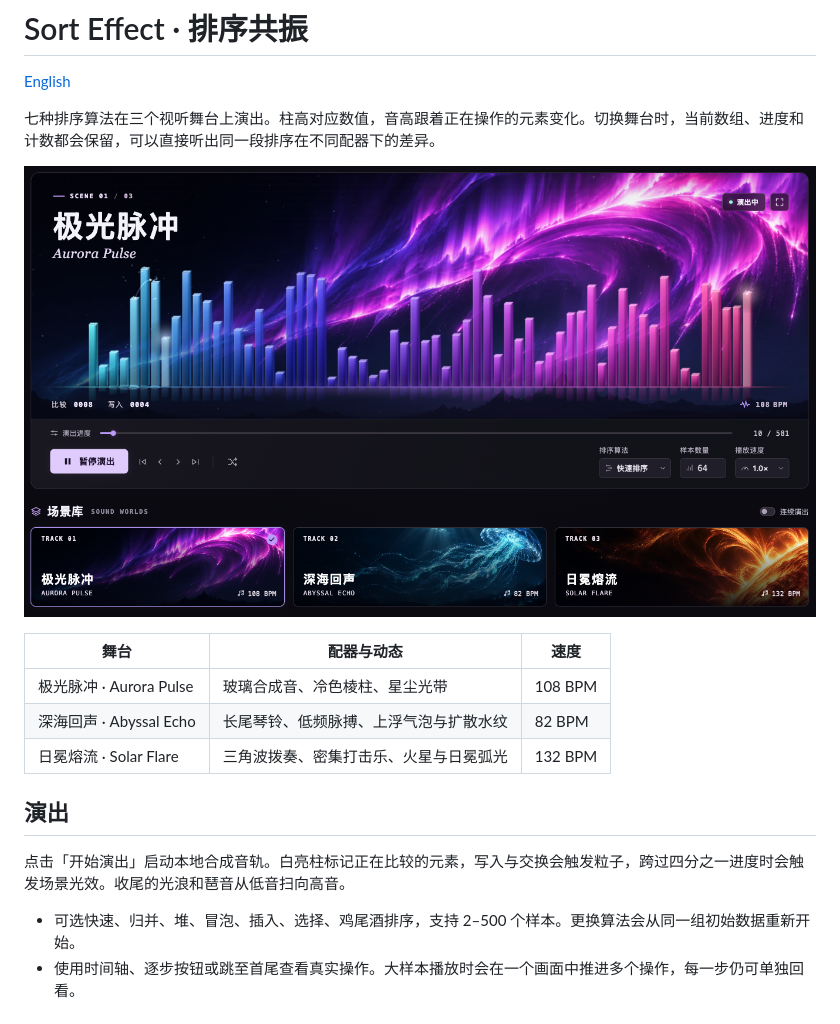
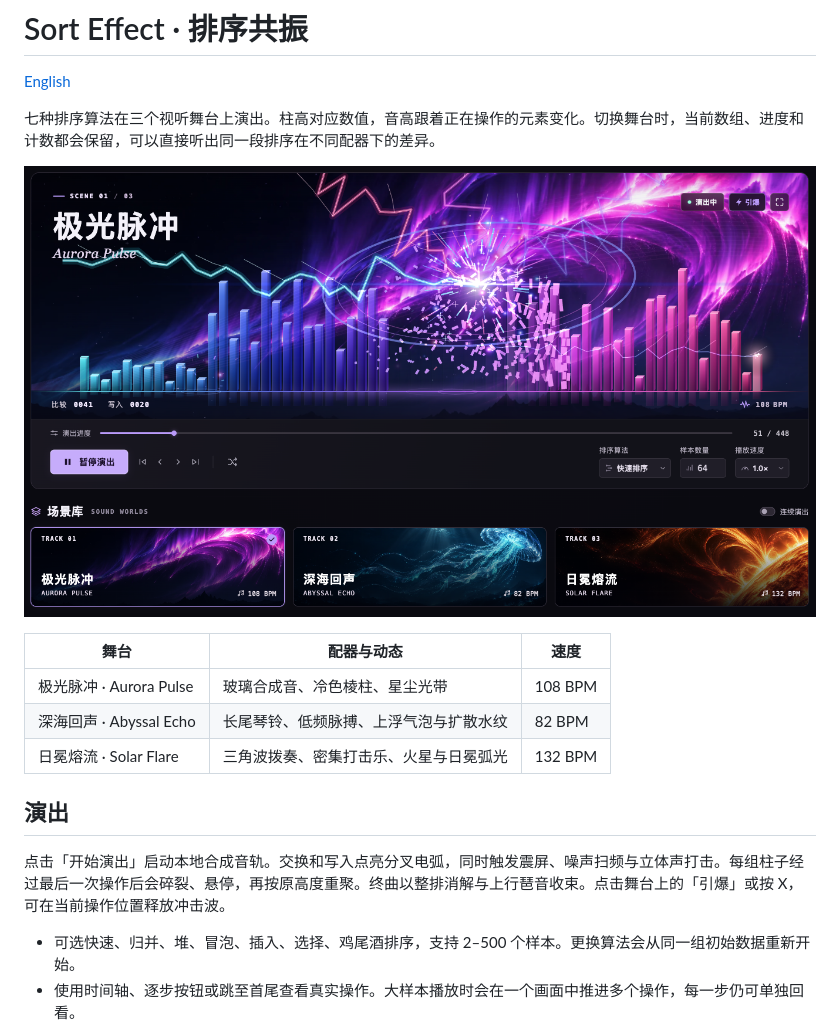
Before and after one commit to holynova/sort_animation, a Markdown page: README.md, the part around the change. Rendered like a GitHub page; pictures changed too: assets/readme/screenshot-sorting.png.

```diff
--- a/README.md
+++ b/README.md
@@ -14,7 +14,7 @@
 
 ## 演出
 
-点击「开始演出」启动本地合成音轨。白亮柱标记正在比较的元素，写入与交换会触发粒子，跨过四分之一进度时会触发场景光效。收尾的光浪和琶音从低音扫向高音。
+点击「开始演出」启动本地合成音轨。交换和写入点亮分叉电弧，同时触发震屏、噪声扫频与立体声打击。每组柱子经过最后一次操作后会碎裂、悬停，再按原高度重聚。终曲以整排消解与上行琶音收束。点击舞台上的「引爆」或按 X，可在当前操作位置释放冲击波。
 
 - 可选快速、归并、堆、冒泡、插入、选择、鸡尾酒排序，支持 2–500 个样本。更换算法会从同一组初始数据重新开始。
 - 使用时间轴、逐步按钮或跳至首尾查看真实操作。大样本播放时会在一个画面中推进多个操作，每一步仍可单独回看。
```
Also changed, not shown: README.en.md (+1 -1 lines), 11 other files.
